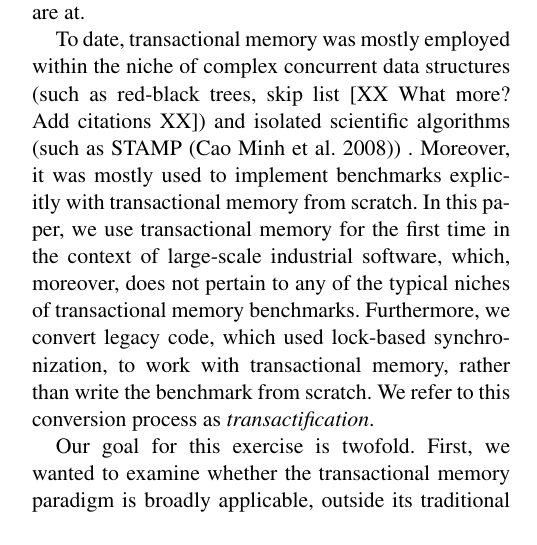
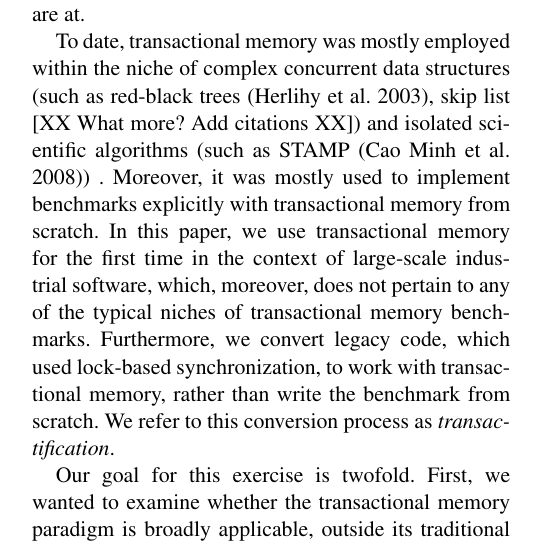
Before and after one commit to haggaie/stm_project_docs, a LaTeX paper (SYSTOR09/stm.tex, which reads SYSTOR09/references.bib): part of one column of page 1 of 10, cut so that both start at the same text. Compiled offline with pdfLaTeX; a missing font is replaced by an installed copy or a similar font.

Commit message:
added citation of red black trees

```diff
--- a/SYSTOR09/references.bib
+++ b/SYSTOR09/references.bib
@@ -153,0 +159 @@
+ year = {2003},
--- a/SYSTOR09/stm.tex
+++ b/SYSTOR09/stm.tex
@@ -87,15 +87,17 @@ convertibility and completeness are becoming acute in order to allow TM to shift
 into full-fledged commercial tool. In this work we try via a design example to answer how
 far from achieving the goal we are at.
 
-To date, transactional memory was mostly employed within the niche of complex concurrent data
-structures (such as red-black trees, skip list  [XX What more? Add citations XX]) and
-isolated scientific algorithms (such as STAMP~\cite{caominh:stamp:iiswc:2008}) . Moreover, it was mostly
-used to implement benchmarks explicitly with transactional memory from scratch. In this paper,
-we use transactional memory for the first time in the context of large-scale industrial
-software, which, moreover, does not pertain to any of the typical niches of transactional
-memory benchmarks. Furthermore, we convert legacy code, which used lock-based synchronization,
-to work with transactional memory, rather than write the benchmark from scratch. We refer to
-this conversion process as \emph{transactification}.
+To date, transactional memory was mostly employed within the niche of complex
+concurrent data structures (such as red-black trees \cite{herlihy:DSTM}, skip
+list  [XX What more? Add citations XX]) and isolated scientific algorithms (such
+as STAMP~\cite{caominh:stamp:iiswc:2008}) . Moreover, it was mostly used to
+implement benchmarks explicitly with transactional memory from scratch. In this
+paper, we use transactional memory for the first time in the context of
+large-scale industrial software, which, moreover, does not pertain to any of the
+typical niches of transactional memory benchmarks. Furthermore, we convert
+legacy code, which used lock-based synchronization, to work with transactional
+memory, rather than write the benchmark from scratch. We refer to this
+conversion process as \emph{transactification}.
 
 Our goal for this exercise is twofold. First, we wanted to examine whether the transactional
 memory paradigm is broadly applicable, outside its traditional niches, in contexts where a
```
Also changed, not shown: SYSTOR09/stm.pdf, SYSTOR09/references.bib (12 more changed lines).
